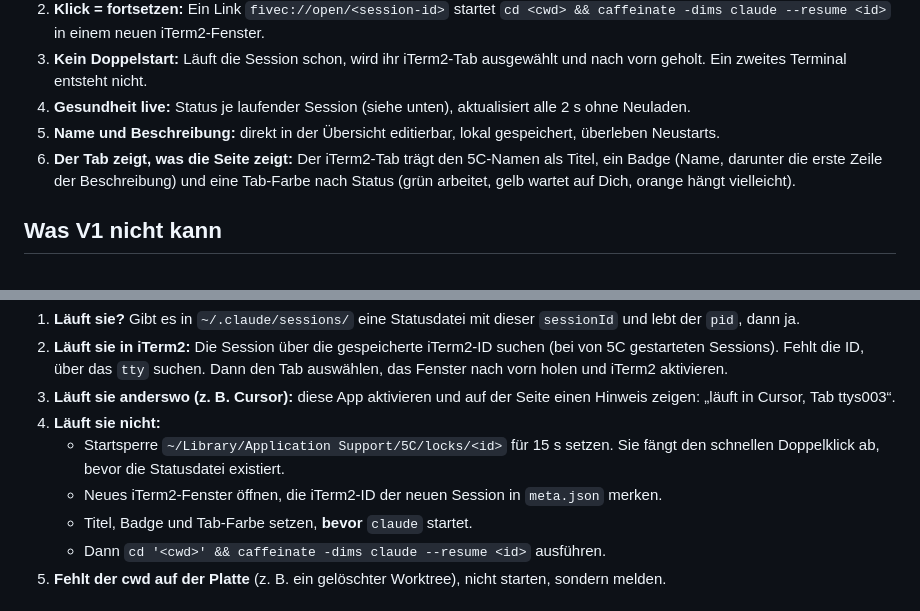
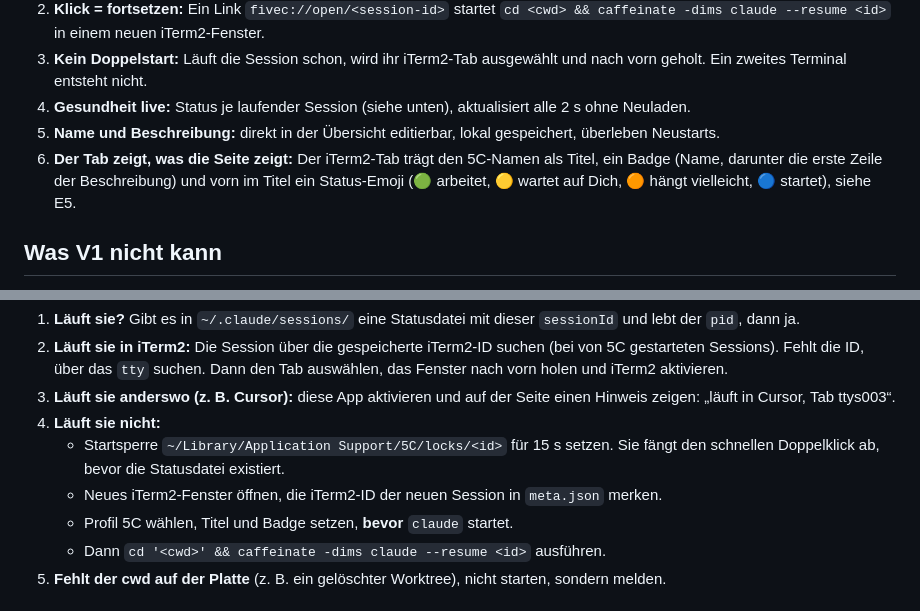
Before and after one commit to scifishelf/Claude-Code-Creative-Continuous-Cockpit, a Markdown page: docs/plans/2026-10-03-5c-v1-plan.md, 2 parts joined by grey strips. GitHub-like rendering.

```diff
--- a/docs/plans/2026-10-03-5c-v1-plan.md
+++ b/docs/plans/2026-10-03-5c-v1-plan.md
@@ -13,7 +13,7 @@ Eine lokale Übersichtsseite aller Claude-Code-Sessions auf diesem Mac. Ein Klic
 3. **Kein Doppelstart:** Läuft die Session schon, wird ihr iTerm2-Tab ausgewählt und nach vorn geholt. Ein zweites Terminal entsteht nicht.
 4. **Gesundheit live:** Status je laufender Session (siehe unten), aktualisiert alle 2 s ohne Neuladen.
 5. **Name und Beschreibung:** direkt in der Übersicht editierbar, lokal gespeichert, überleben Neustarts.
-6. **Der Tab zeigt, was die Seite zeigt:** Der iTerm2-Tab trägt den 5C-Namen als Titel, ein Badge (Name, darunter die erste Zeile der Beschreibung) und eine Tab-Farbe nach Status (grün arbeitet, gelb wartet auf Dich, orange hängt vielleicht).
+6. **Der Tab zeigt, was die Seite zeigt:** Der iTerm2-Tab trägt den 5C-Namen als Titel, ein Badge (Name, darunter die erste Zeile der Beschreibung) und vorn im Titel ein Status-Emoji (🟢 arbeitet, 🟡 wartet auf Dich, 🟠 hängt vielleicht, 🔵 startet), siehe E5.
 
 ## Was V1 nicht kann
 
@@ -71,7 +72,7 @@ Browser ──http──▶ 5c-Dienst (127.0.0.1:4555) ◀── liest ── ~/
 4. **Läuft sie nicht:**
    - Startsperre `~/Library/Application Support/5C/locks/<id>` für 15 s setzen. Sie fängt den schnellen Doppelklick ab, bevor die Statusdatei existiert.
    - Neues iTerm2-Fenster öffnen, die iTerm2-ID der neuen Session in `meta.json` merken.
-   - Titel, Badge und Tab-Farbe setzen, **bevor** `claude` startet.
+   - Profil 5C wählen, Titel und Badge setzen, **bevor** `claude` startet.
    - Dann `cd '<cwd>' && caffeinate -dims claude --resume <id>` ausführen.
 5. **Fehlt der cwd auf der Platte** (z. B. ein gelöschter Worktree), nicht starten, sondern melden.
 
```
Also changed, not shown: other parts of docs/plans/2026-10-03-5c-v1-plan.md (+12 -10 lines), docs/plans/2026-10-03-messungen-ist.md (added, +92 -0 lines).
